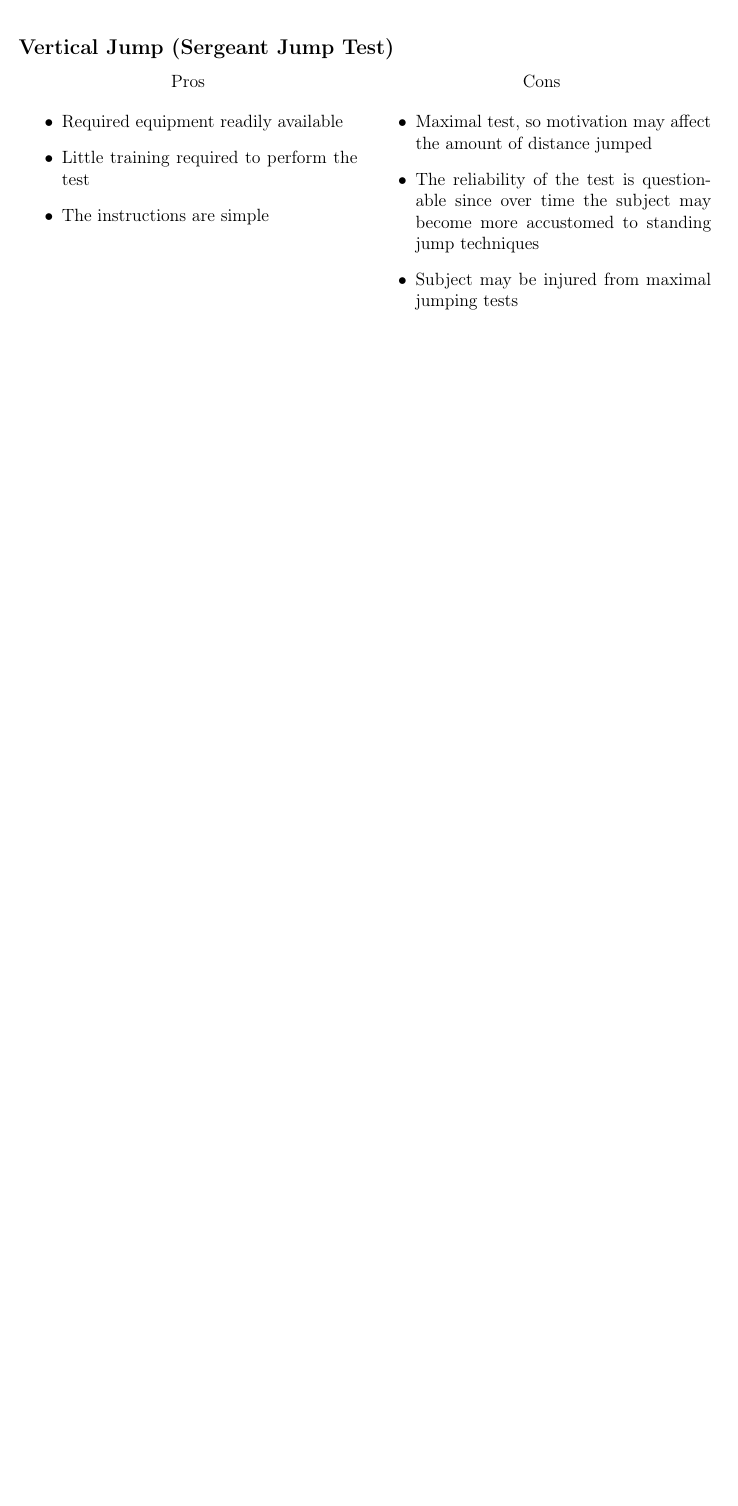
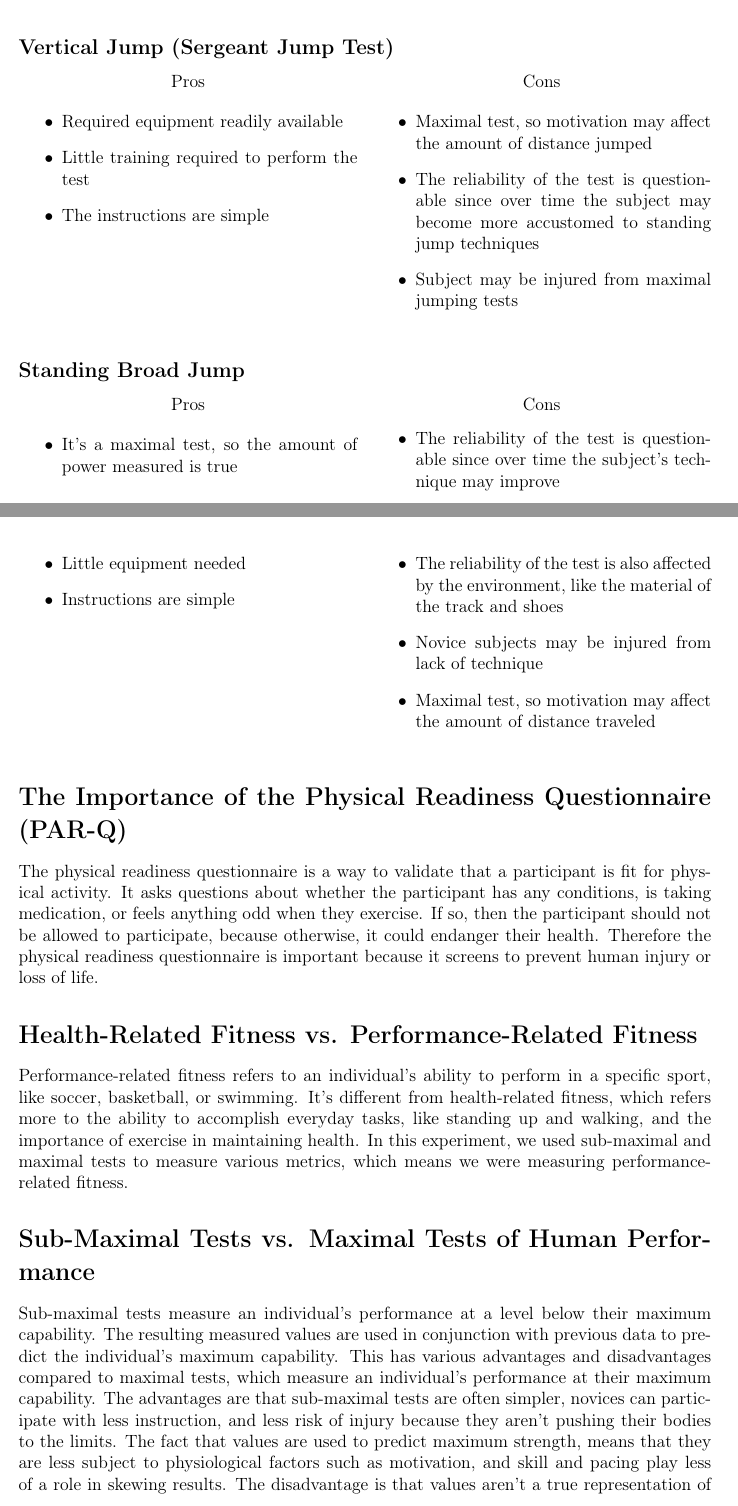
Before and after one commit to SpicyRicecaker/2021.fitness_test, a LaTeX document (index.tex, which reads proscons.tex): part of page 4 of 4 before the commit and two parts of pages 4 and 5 of 6 after it, the two joined at a grey line, cut so that both start at the same text, the shorter picture padded with empty space. Compiled offline with pdfLaTeX.

Commit message:
still need to do citations

```diff
--- a/index.tex
+++ b/index.tex
@@ -72,3 +71,16 @@ urlcolor=cyan,
 
 \subfile{proscons}
 
+\section*{The Importance of the Physical Readiness Questionnaire (PAR-Q)}
+
+The physical readiness questionnaire is a way to validate that a participant is fit for physical activity. It asks questions about whether the participant has any conditions, is taking medication, or feels anything odd when they exercise. If so, then the participant should not be allowed to participate, because otherwise, it could endanger their health. Therefore the physical readiness questionnaire is important because it screens to prevent human injury or loss of life.
+
+\section*{Health-Related Fitness vs. Performance-Related Fitness}
+
+Performance-related fitness refers to an individual's ability to perform in a specific sport, like soccer, basketball, or swimming. It's different from health-related fitness, which refers more to the ability to accomplish everyday tasks, like standing up and walking, and the importance of exercise in maintaining health. In this experiment, we used sub-maximal and maximal tests to measure various metrics, which means we were measuring performance-related fitness.
+
+\section*{Sub-Maximal Tests vs. Maximal Tests of Human Performance}
+
+Sub-maximal tests measure an individual's performance at a level below their maximum capability. The resulting measured values are used in conjunction with previous data to predict the individual's maximum capability. This has various advantages and disadvantages compared to maximal tests, which measure an individual's performance at their maximum capability. The advantages are that sub-maximal tests are often simpler, novices can participate with less instruction, and less risk of injury because they aren't pushing their bodies to the limits. The fact that values are used to predict maximum strength, means that they are less subject to physiological factors such as motivation, and skill and pacing play less of a role in skewing results. The disadvantage is that values aren't a true representation of individual strength, and generally sub-maximal tests are less specific and valid than maximal tests.
+
+\section*{Why is fitness testing important?}
--- a/proscons.tex
+++ b/proscons.tex
@@ -127,4 +126,17 @@
     \item Subject may be injured from maximal jumping tests
 }
 
+\subsection*{Standing Broad Jump}
+
+\columntwo{
+    \item It's a maximal test, so the amount of power measured is true
+    \item Little equipment needed
+    \item Instructions are simple
+}{
+    \item The reliability of the test is questionable since over time the subject's technique may improve
+    \item The reliability of the test is also affected by the environment, like the material of the track and shoes
+    \item Novice subjects may be injured from lack of technique
+    \item Maximal test, so motivation may affect the amount of distance traveled
+}
+
 \end{document}
```
Also changed, not shown: index.tex (14 more changed lines), proscons.tex (1 more changed lines), 1 other file.
